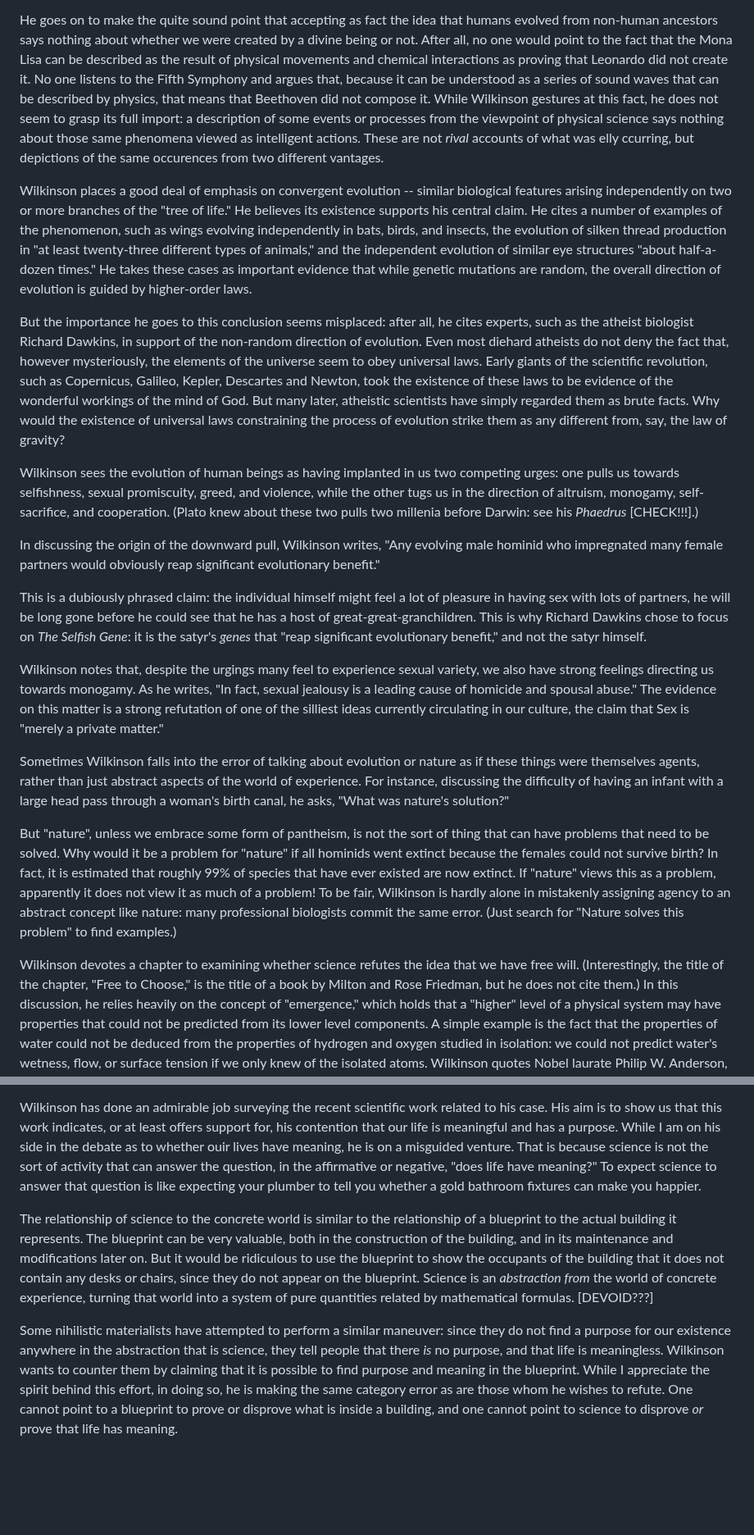
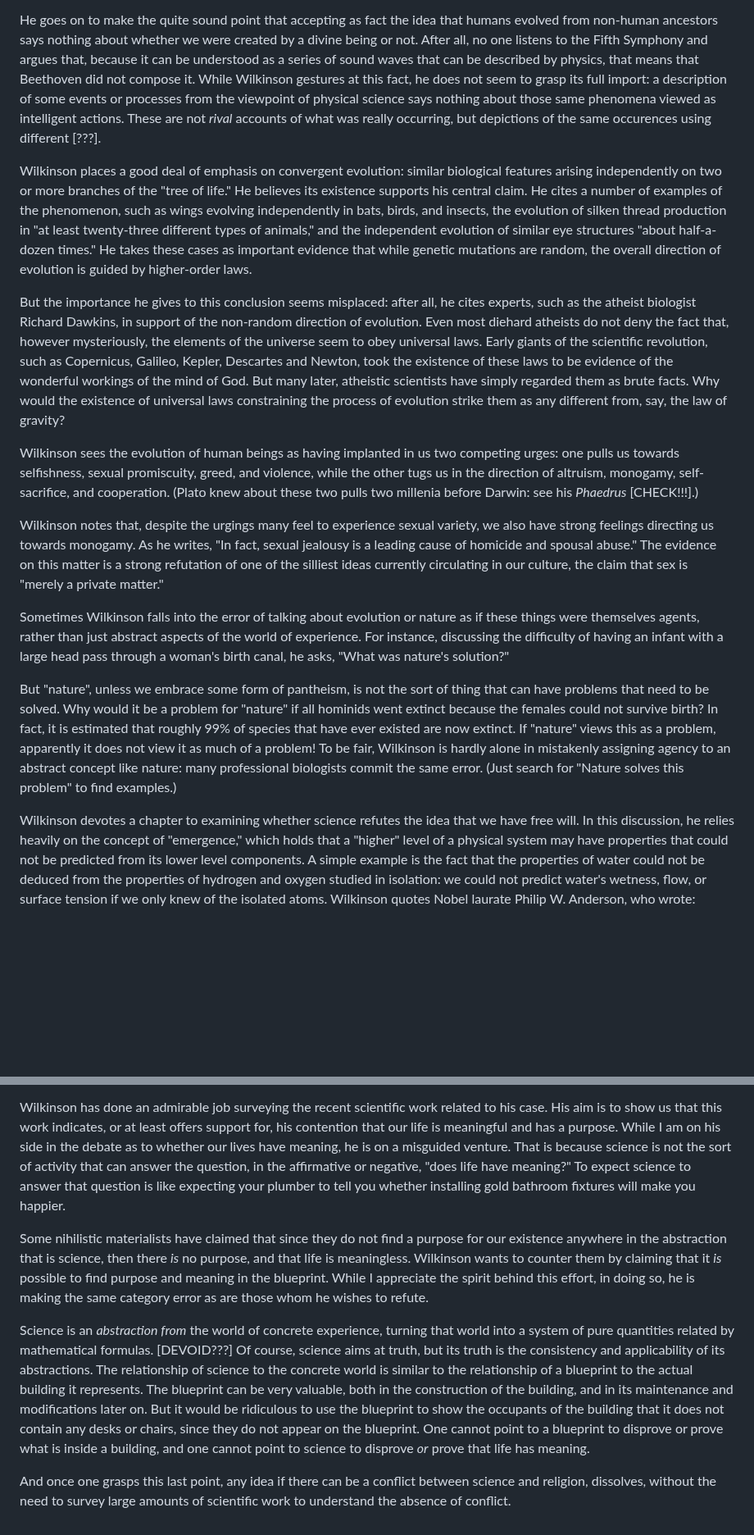
Before and after one commit to gcallah/BookReviews, a Markdown page: wilkinson.md, 2 parts joined by grey strips. Shown at 82% size. Rendered like a GitHub page; blank space fills up the shorter version.

Commit message:
Almost finished Wilkinson.

```diff
--- a/wilkinson.md
+++ b/wilkinson.md
@@ -48,15 +48,14 @@ Wilkinson enunciates five principles that he believes will help us to resolve th
 5. Strong family relationships are crucial to the good society.
 
 He goes on to make the quite sound point that accepting as fact the idea that humans evolved from non-human ancestors
-says nothing about whether we were created by a divine being or not. After all, no one would point to the fact that the
-Mona Lisa can be described as the result of physical movements and chemical interactions as proving that Leonardo did
-not create it. No one listens to the Fifth Symphony and argues that, because it can be understood as a series of sound
+says nothing about whether we were created by a divine being or not. After all,
+no one listens to the Fifth Symphony and argues that, because it can be understood as a series of sound
 waves that can be described by physics, that means that Beethoven did not compose it. While Wilkinson gestures at this
 fact, he does not seem to grasp its full import: a description of some events or processes from the viewpoint of
 physical science says nothing about those same phenomena viewed as intelligent actions. These are not *rival*
-accounts of what was elly ccurring, but depictions of the same occurences from two different vantages.
+accounts of what was really occurring, but depictions of the same occurences using different [???].
 
-Wilkinson places a good deal of emphasis on convergent evolution -- similar biological features arising independently
+Wilkinson places a good deal of emphasis on convergent evolution: similar biological features arising independently
 on two or more branches of the "tree of life." He believes its existence supports his central claim.
 He cites a number of examples of the phenomenon, such as
 wings evolving independently in bats, birds, and insects, the evolution of silken thread production in "at least
@@ -64,7 +63,7 @@ twenty-three different types of animals," and the independent evolution of simil
 times." He takes these cases as important evidence that while genetic mutations are random, the overall direction of
 evolution is guided by higher-order laws.
 
-But the importance he goes to this conclusion seems misplaced: after all, he cites experts, such as the atheist
+But the importance he gives to this conclusion seems misplaced: after all, he cites experts, such as the atheist
 biologist Richard Dawkins, in support of the non-random direction of evolution. Even most diehard atheists do not deny
 the fact that, however mysteriously, the elements of the universe seem to obey universal laws. Early giants of the
 scientific revolution, such as Copernicus, Galileo, Kepler, Descartes and Newton, took the existence of these laws to be evidence of
@@ -77,18 +76,10 @@ selfishness, sexual promiscuity, greed, and violence, while the other tugs us in
 self-sacrifice, and cooperation. (Plato knew about these two pulls two millenia before Darwin: see his *Phaedrus*
 [CHECK!!!].)
 
-In discussing the origin of the downward pull, Wilkinson writes, "Any evolving male hominid who impregnated many female
-partners would obviously reap significant evolutionary benefit."
-
-This is a dubiously phrased claim: the individual himself might feel a lot of pleasure in having sex with lots of
-partners, he will be long gone before he could see that he has a host of great-great-granchildren. This is why Richard
-Dawkins chose to focus on *The Selfish Gene*: it is the satyr's *genes* that "reap significant evolutionary benefit," and
-not the satyr himself.
-
 Wilkinson notes that, despite the urgings many feel to experience sexual variety, we also have strong feelings directing
 us towards monogamy. As he writes, "In fact, sexual jealousy is a leading cause of homicide and spousal abuse."
 The evidence on this matter is a strong refutation of one of the silliest ideas currently circulating in our culture,
-the claim that Sex is "merely a private matter."
+the claim that sex is "merely a private matter."
 
 Sometimes Wilkinson falls into the error of talking about evolution or nature as if these things were themselves agents,
 rather than just abstract aspects of the world of experience. For instance, discussing the difficulty of having an
@@ -101,8 +92,7 @@ problem, apparently it does not view it as much of a problem! To be fair, Wilkin
 assigning agency to an abstract concept like nature: many professional biologists commit the same error. (Just search for
 "Nature solves this problem" to find examples.)
 
-Wilkinson devotes a chapter to examining whether science refutes the idea that we have free will. (Interestingly, the
-title of the chapter, "Free to Choose," is the title of a book by Milton and Rose Friedman, but he does not cite them.)
+Wilkinson devotes a chapter to examining whether science refutes the idea that we have free will.
 In this discussion, he relies heavily on the concept of "emergence," which holds that a "higher" level of a physical
 system may have properties that could not be predicted from its lower level components. A simple example is the fact
 that the properties of water could not be deduced from the properties of hydrogen and oxygen studied in isolation: we
@@ -161,21 +149,28 @@ about what this inhuman process wants from me?"
 
 Wilkinson has done an admirable job surveying the recent scientific work related to his case.
 His aim is to show us that this work indicates, or at least offers support for, his contention that our life is
-meaningful and has a purpose. While I am on his side in the debate as to whether ouir lives have meaning, he is
+meaningful and has a purpose. While I am on his side in the debate as to whether our lives have meaning, he is
 on a misguided venture. That is because science is not the sort of activity that can answer the question, in the
 affirmative or negative, "does life have meaning?" To expect science to answer that question is like
-expecting your plumber to tell you whether a gold bathroom fixtures can make you happier.
+expecting your plumber to tell you whether installing gold bathroom fixtures will make you happier.
 
+Some nihilistic materialists have claimed that since they do not find a purpose for our existence
+anywhere in the abstraction that is science, then there *is* no purpose, and that life is meaningless.
+Wilkinson wants to counter them by claiming that it *is* possible to find purpose and meaning in the blueprint. While I
+appreciate the spirit behind this effort, in doing so, he is making the same category error as are those whom he wishes
+to refute.
+
+Science is an
+*abstraction from* the world of concrete experience, turning that world into a system of pure quantities related by
+mathematical formulas. [DEVOID???] Of course, science aims at truth, but its truth is the consistency and applicability
+of its abstractions.
 The relationship of science to the concrete world is similar to the relationship of a blueprint to the actual
-building it represents. The blueprint can be very valuable, both in the construction of the building, and in its
+building it represents.
+The blueprint can be very valuable, both in the construction of the building, and in its
 maintenance and modifications later on. But it would be ridiculous to use the blueprint to show the occupants of the
-building that it does not contain any desks or chairs, since they do not appear on the blueprint. Science is an
-*abstraction from* the world of concrete experience, turning that world into a system of pure quantities related by
-mathematical formulas. [DEVOID???]
+building that it does not contain any desks or chairs, since they do not appear on the blueprint.
+One cannot point to a blueprint to disprove or prove what is inside a building, and one cannot point to
+science to disprove *or* prove that life has meaning.
 
-Some nihilistic materialists have attempted to perform a similar maneuver: since they do not find a purpose for our existence
-anywhere in the abstraction that is science, they tell people that there *is* no purpose, and that life is meaningless.
-Wilkinson wants to counter them by claiming that it is possible to find purpose and meaning in the blueprint. While I
-appreciate the spirit behind this effort, in doing so, he is making the same category error as are those whom he wishes
-to refute. One cannot point to a blueprint to prove or disprove what is inside a building, and one cannot point to
-science to disprove *or* prove that life has meaning.
+And once one grasps this last point, any idea if there can be a conflict between science and religion, dissolves,
+without the need to survey large amounts of scientific work to understand the absence of conflict.
```
Also changed, not shown: other parts of wilkinson.md (+2 -4 lines).
